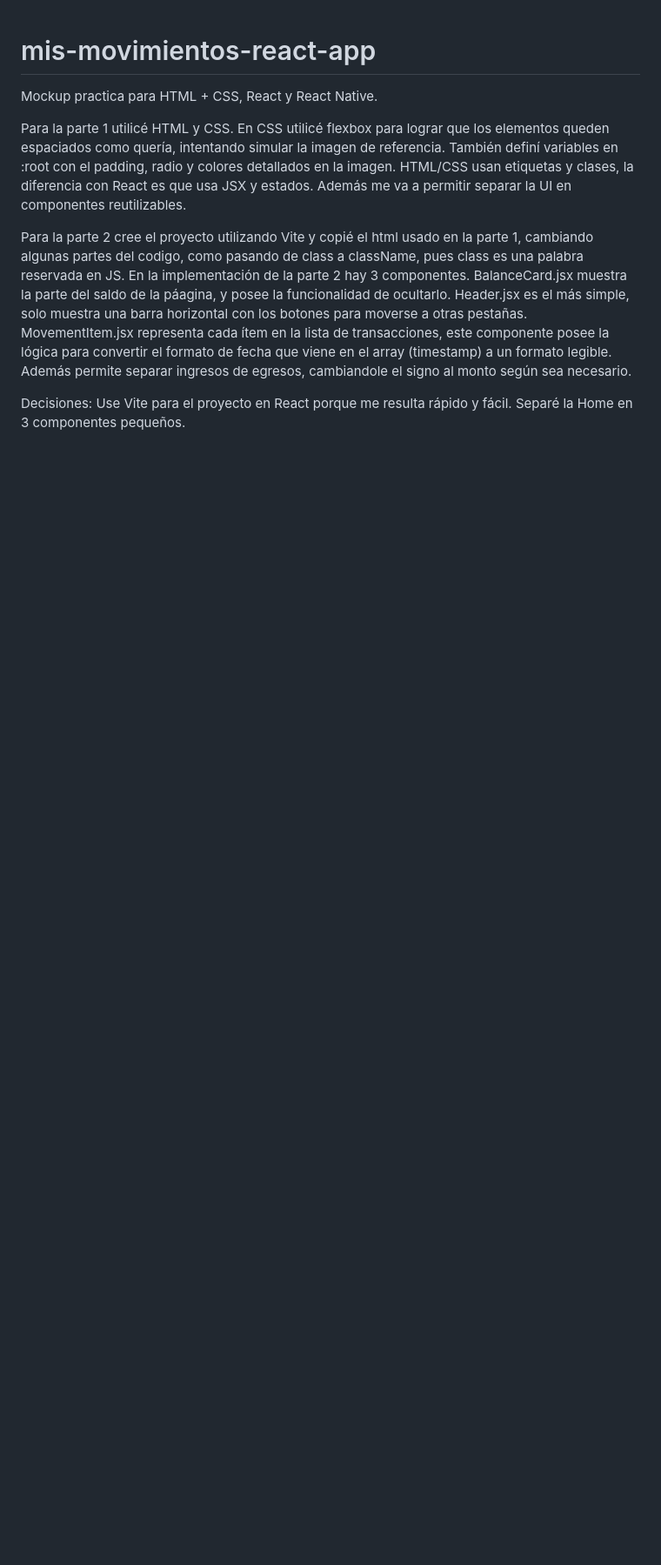
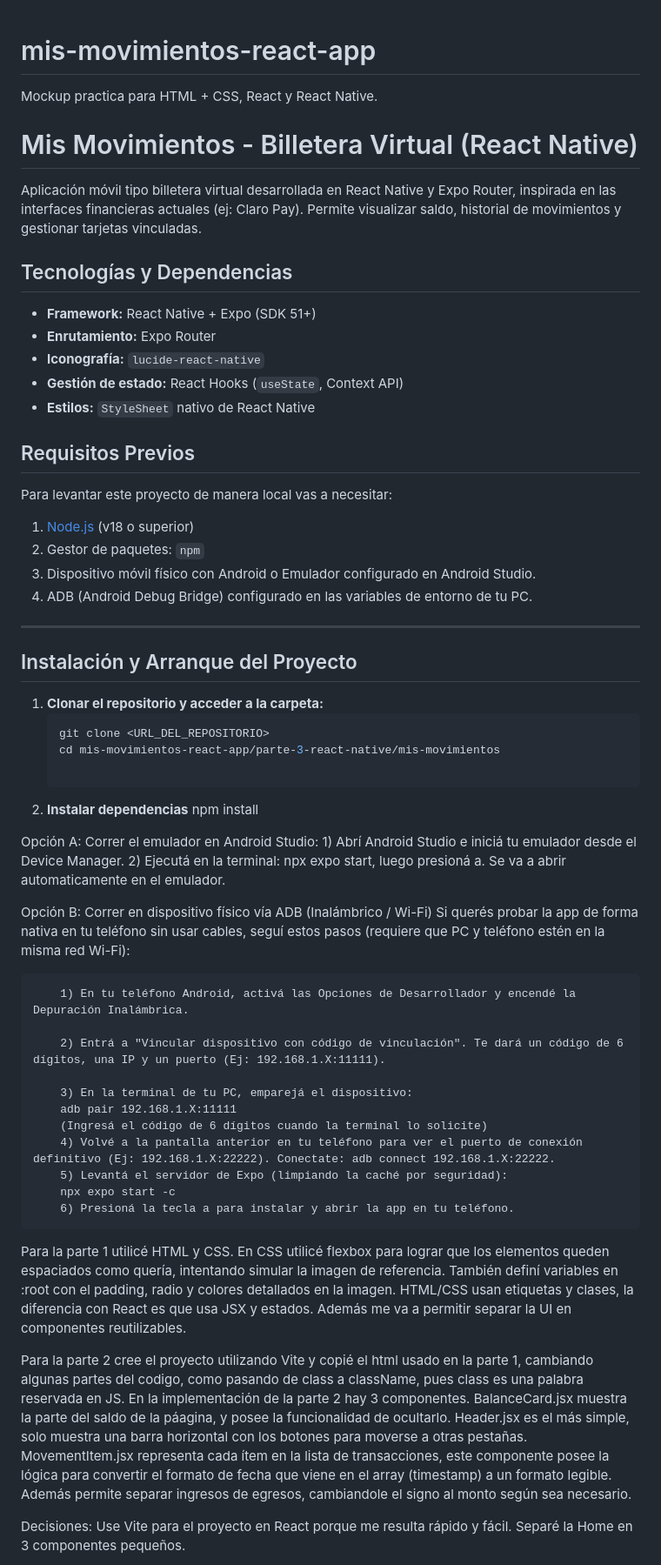
Before and after one commit to aguscan55/mis-movimientos-react-app, a Markdown page: README.md, the part around the change. Shown at 87% size. Rendered like a GitHub page; blank space fills up the shorter version.

Commit message:
finished task regarding CHANGELOG and README

````diff
--- a/README.md
+++ b/README.md
@@ -1,5 +1,58 @@
 # mis-movimientos-react-app
 Mockup practica para HTML + CSS, React y React Native.
+
+
+
+
+# Mis Movimientos - Billetera Virtual (React Native)
+
+Aplicación móvil tipo billetera virtual desarrollada en React Native y Expo Router, inspirada en las interfaces financieras actuales (ej: Claro Pay). Permite visualizar saldo, historial de movimientos y gestionar tarjetas vinculadas.
+
+## Tecnologías y Dependencias
+- **Framework:** React Native + Expo (SDK 51+)
+- **Enrutamiento:** Expo Router
+- **Iconografía:** `lucide-react-native`
+- **Gestión de estado:** React Hooks (`useState`, Context API)
+- **Estilos:** `StyleSheet` nativo de React Native
+
+## Requisitos Previos
+Para levantar este proyecto de manera local vas a necesitar:
+1. [Node.js](https://nodejs.org/) (v18 o superior)
+2. Gestor de paquetes: `npm`
+3. Dispositivo móvil físico con Android o Emulador configurado en Android Studio.
+4. ADB (Android Debug Bridge) configurado en las variables de entorno de tu PC.
+
+---
+
+##  Instalación y Arranque del Proyecto
+
+1. **Clonar el repositorio y acceder a la carpeta:**
+   ```bash
+   git clone <URL_DEL_REPOSITORIO>
+   cd mis-movimientos-react-app/parte-3-react-native/mis-movimientos
+
+2. **Instalar dependencias**
+        npm install
+
+Opción A: Correr el emulador en Android Studio:
+        1) Abrí Android Studio e iniciá tu emulador desde el Device Manager.
+        2) Ejecutá en la terminal: npx expo start, luego presioná a. Se va a abrir automaticamente en el emulador.
+
+Opción B: Correr en dispositivo físico vía ADB (Inalámbrico / Wi-Fi)
+        Si querés probar la app de forma nativa en tu teléfono sin usar cables, seguí estos pasos (requiere que PC y teléfono estén en la misma red Wi-Fi):
+
+        1) En tu teléfono Android, activá las Opciones de Desarrollador y encendé la Depuración Inalámbrica.
+
+        2) Entrá a "Vincular dispositivo con código de vinculación". Te dará un código de 6 dígitos, una IP y un puerto (Ej: 192.168.1.X:11111).
+
+        3) En la terminal de tu PC, emparejá el dispositivo:
+        adb pair 192.168.1.X:11111
+        (Ingresá el código de 6 dígitos cuando la terminal lo solicite)
+        4) Volvé a la pantalla anterior en tu teléfono para ver el puerto de conexión definitivo (Ej: 192.168.1.X:22222). Conectate: adb connect 192.168.1.X:22222.
+        5) Levantá el servidor de Expo (limpiando la caché por seguridad):
+        npx expo start -c
+        6) Presioná la tecla a para instalar y abrir la app en tu teléfono.
+
 
 Para la parte 1 utilicé HTML y CSS. En CSS utilicé flexbox para lograr que los elementos queden espaciados como quería, intentando simular la imagen de referencia. También definí variables en :root con el padding, radio y colores detallados en la imagen. HTML/CSS usan etiquetas y clases, la diferencia con React es que usa JSX y estados.
 Además me va a permitir separar la UI en componentes reutilizables.
````
Also changed, not shown: CHANGELOG.md (added, +55 -0 lines).
